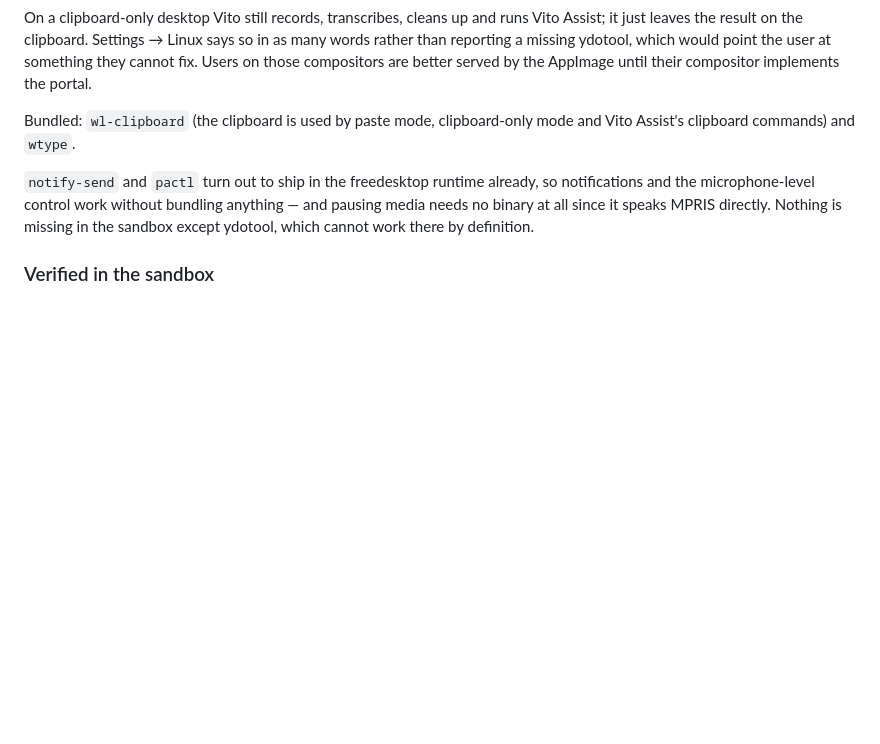
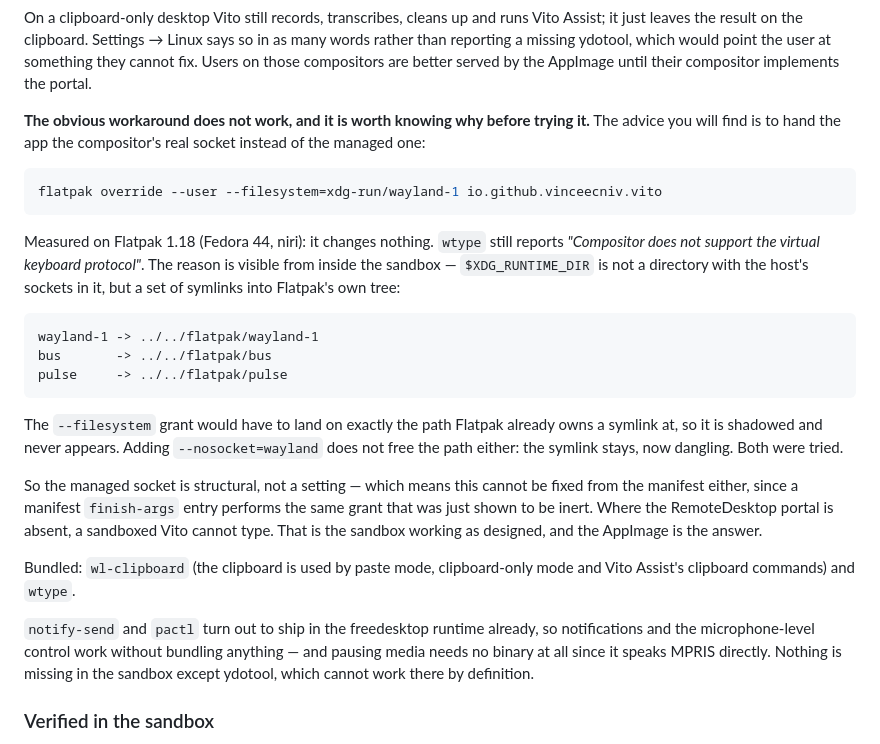
Before and after one commit to vinceecniv/Vito, a Markdown page: docs/flatpak.md, the part around the change. GitHub-like rendering; blank space fills up the shorter version.

Commit message:
docs: the wayland-socket workaround does not work, and why (#25)
docs/flatpak.md already said the sandbox can only type where the RemoteDesktop
portal exists. What it did not say is what happens when you try the workaround
everyone reaches for first — granting the app the compositor's real socket with
--filesystem=xdg-run/wayland-N.

Measured on Flatpak 1.18: it changes nothing. Inside the sandbox
$XDG_RUNTIME_DIR is not a directory holding the host's sockets but a set of
symlinks into /run/flatpak, so the grant would have to land on a path Flatpak
already owns and is shadowed instead. --nosocket=wayland does not free the path
either; the symlink stays, dangling. Both were tried before writing this down.

That makes the managed socket structural rather than a setting, and it rules out
fixing this from the manifest too — a finish-args entry performs the same grant
that was just shown to be inert. Worth an hour of someone else's time.

Co-authored-by: Claude Opus 5 (1M context) <noreply@anthropic.com>

````diff
--- a/docs/flatpak.md
+++ b/docs/flatpak.md
@@ -56,6 +56,37 @@ Vito Assist; it just leaves the result on the clipboard. Settings → Linux says
 in as many words rather than reporting a missing ydotool, which would point the
 user at something they cannot fix. Users on those compositors are better served
 by the AppImage until their compositor implements the portal.
+
+**The obvious workaround does not work, and it is worth knowing why before
+trying it.** The advice you will find is to hand the app the compositor's real
+socket instead of the managed one:
+
+```sh
+flatpak override --user --filesystem=xdg-run/wayland-1 io.github.vinceecniv.vito
+```
+
+Measured on Flatpak 1.18 (Fedora 44, niri): it changes nothing. `wtype` still
+reports *"Compositor does not support the virtual keyboard protocol"*. The
+reason is visible from inside the sandbox — `$XDG_RUNTIME_DIR` is not a
+directory with the host's sockets in it, but a set of symlinks into Flatpak's
+own tree:
+
+```
+wayland-1 -> ../../flatpak/wayland-1
+bus       -> ../../flatpak/bus
+pulse     -> ../../flatpak/pulse
+```
+
+The `--filesystem` grant would have to land on exactly the path Flatpak already
+owns a symlink at, so it is shadowed and never appears. Adding
+`--nosocket=wayland` does not free the path either: the symlink stays, now
+dangling. Both were tried.
+
+So the managed socket is structural, not a setting — which means this cannot be
+fixed from the manifest either, since a manifest `finish-args` entry performs
+the same grant that was just shown to be inert. Where the RemoteDesktop portal
+is absent, a sandboxed Vito cannot type. That is the sandbox working as
+designed, and the AppImage is the answer.
 
 Bundled: `wl-clipboard` (the clipboard is used by paste mode, clipboard-only mode
 and Vito Assist's clipboard commands) and `wtype`.
````
